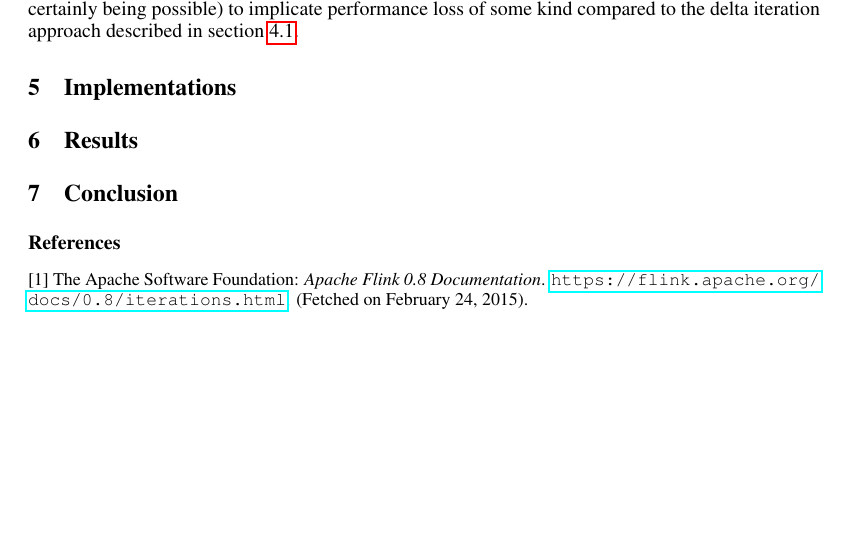
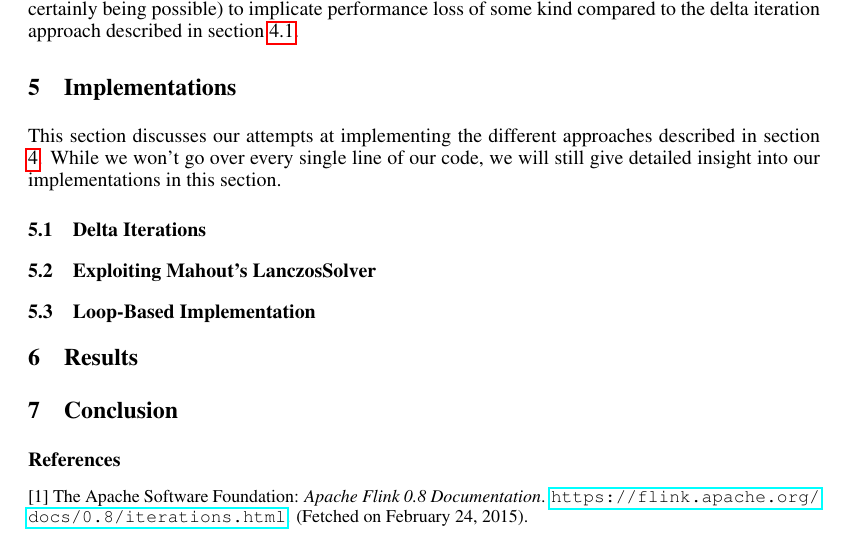
Before and after one commit to nhll/aim3-svd-project, a LaTeX document (doc/paper/nips2014.tex, which reads doc/paper/implementations.tex): part of page 4 of 4, cut so that both start at the same text, the shorter picture padded with empty space. Compiled offline with pdfLaTeX.

Commit message:
Wrote intro to the implementations section

```diff
--- a/doc/paper/implementations.tex
+++ b/doc/paper/implementations.tex
@@ -3,3 +3,14 @@
 % Don't draw any conclusions!
 % - E.g. stop after saying that the "nested iterations" exception came up!
 % - Conclusions belong to the Results/Conclusion sections
+
+This section discusses our attempts at implementing the different approaches
+described in section \ref{sec:approaches}. While we won't go over every single
+line of our code, we will still give detailed insight into our implementations
+in this section.
+
+\subsection{Delta Iterations}
+
+\subsection{Exploiting Mahout's LanczosSolver}
+
+\subsection{Loop-Based Implementation}
```
